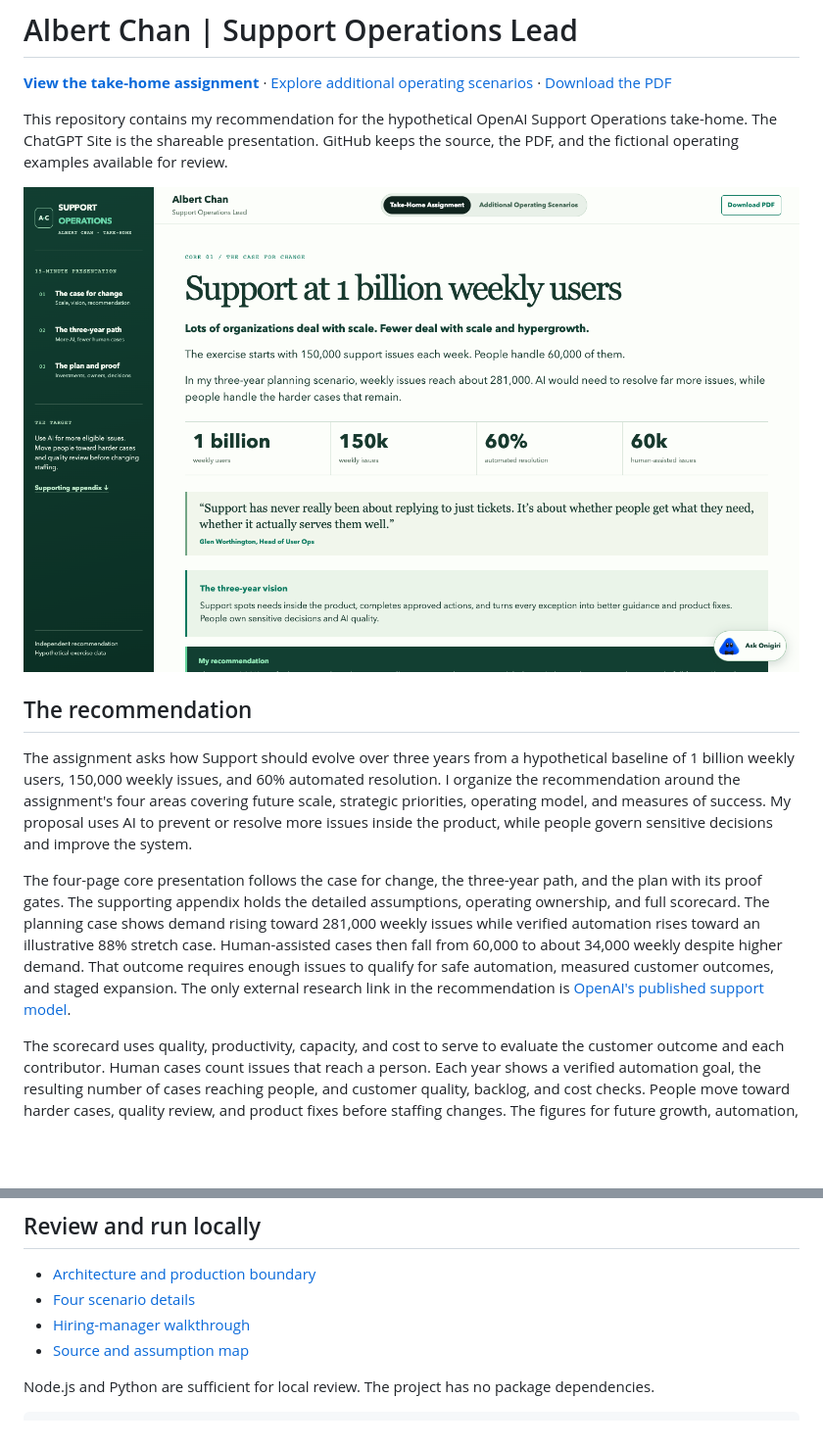
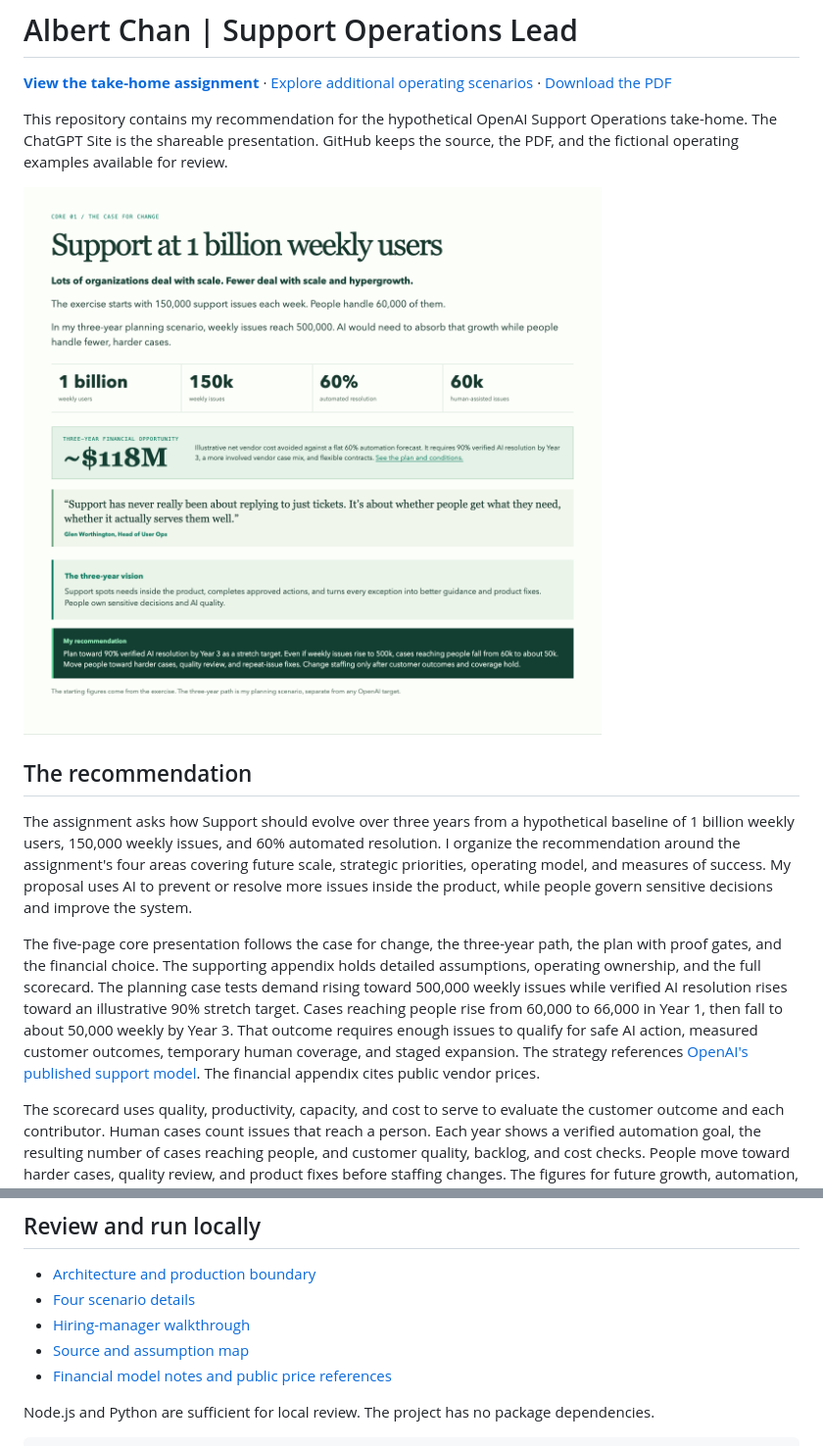
Before and after one commit to victorvictory88/Support-Operations-Lead, a Markdown page: README.md, 2 parts joined by grey strips. Shown at 98% size. GitHub-like rendering; pictures changed too: docs/assets/recommendation.png; blank space fills up the shorter version.

Commit message:
Add hypergrowth support financial plan and public cost model

```diff
--- a/README.md
+++ b/README.md
@@ -10,6 +10,6 @@ This repository contains my recommendation for the hypothetical OpenAI Support O
 
 The assignment asks how Support should evolve over three years from a hypothetical baseline of 1 billion weekly users, 150,000 weekly issues, and 60% automated resolution. I organize the recommendation around the assignment's four areas covering future scale, strategic priorities, operating model, and measures of success. My proposal uses AI to prevent or resolve more issues inside the product, while people govern sensitive decisions and improve the system.
 
-The four-page core presentation follows the case for change, the three-year path, and the plan with its proof gates. The supporting appendix holds the detailed assumptions, operating ownership, and full scorecard. The planning case shows demand rising toward 281,000 weekly issues while verified automation rises toward an illustrative 88% stretch case. Human-assisted cases then fall from 60,000 to about 34,000 weekly despite higher demand. That outcome requires enough issues to qualify for safe automation, measured customer outcomes, and staged expansion. The only external research link in the recommendation is [OpenAI's published support model](https://openai.com/index/openai-support-model/).
+The five-page core presentation follows the case for change, the three-year path, the plan with proof gates, and the financial choice. The supporting appendix holds detailed assumptions, operating ownership, and the full scorecard. The planning case tests demand rising toward 500,000 weekly issues while verified AI resolution rises toward an illustrative 90% stretch target. Cases reaching people rise from 60,000 to 66,000 in Year 1, then fall to about 50,000 weekly by Year 3. That outcome requires enough issues to qualify for safe AI action, measured customer outcomes, temporary human coverage, and staged expansion. The strategy references [OpenAI's published support model](https://openai.com/index/openai-support-model/). The financial appendix cites public vendor prices.
 
 The scorecard uses quality, productivity, capacity, and cost to serve to evaluate the customer outcome and each contributor. Human cases count issues that reach a person. Each year shows a verified automation goal, the resulting number of cases reaching people, and customer quality, backlog, and cost checks. People move toward harder cases, quality review, and product fixes before staffing changes. The figures for future growth, automation, and pilot gates are scenario assumptions, separate from OpenAI targets.
@@ -26,6 +32,7 @@ The second tab contains four fictional cases covering quality, productivity, cap
 - [Four scenario details](docs/scenarios.md)
 - [Hiring-manager walkthrough](docs/walkthrough.md)
 - [Source and assumption map](docs/source-map.md)
+- [Financial model notes and public price references](docs/financial-model.md)
 
 Node.js and Python are sufficient for local review. The project has no package dependencies.
 
```
Also changed, not shown: other parts of README.md (+6 -0 lines), docs/draft-basis.md (+1 -1 lines), docs/financial-model.md (added, +58 -0 lines), docs/source-map.md (+6 -2 lines), docs/assets/financial-case.png (added), 8 other files.
